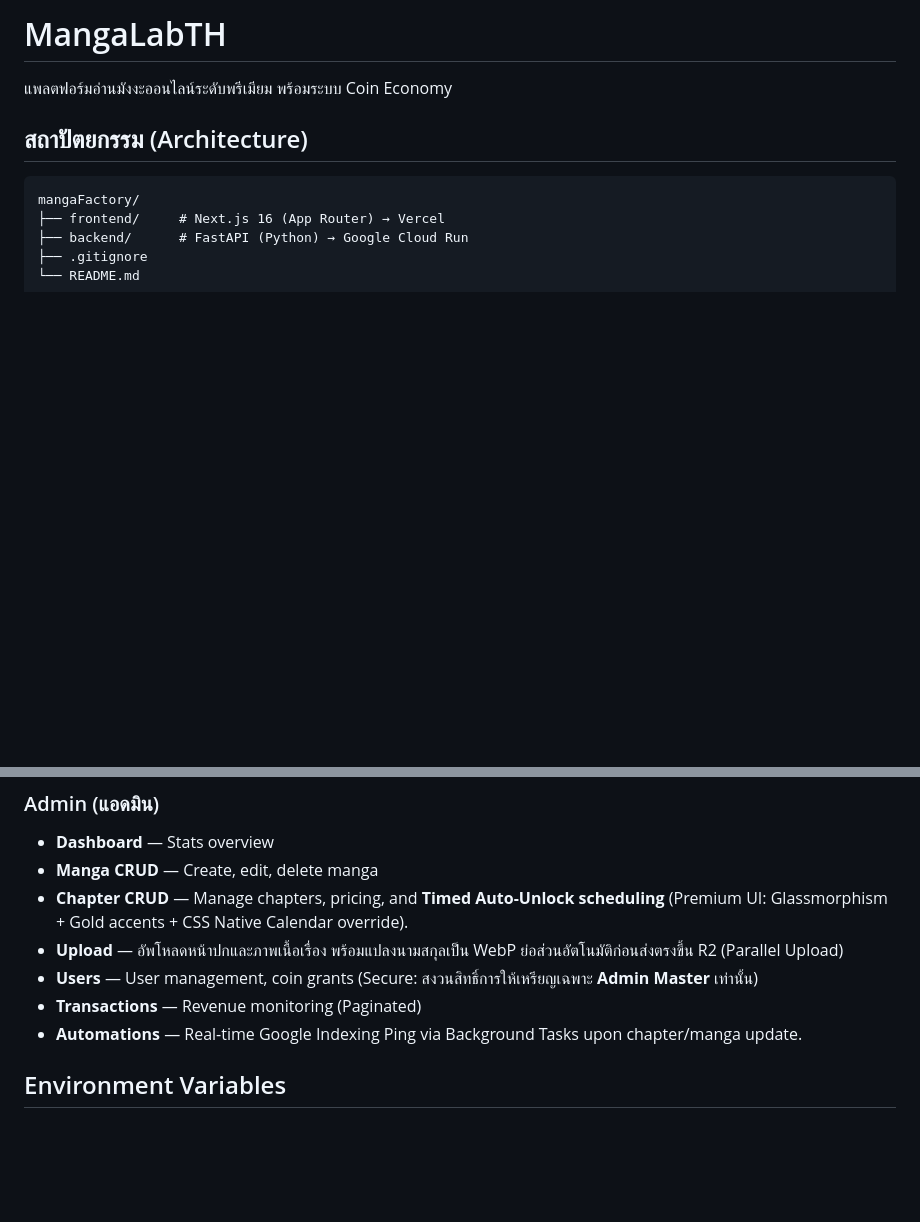
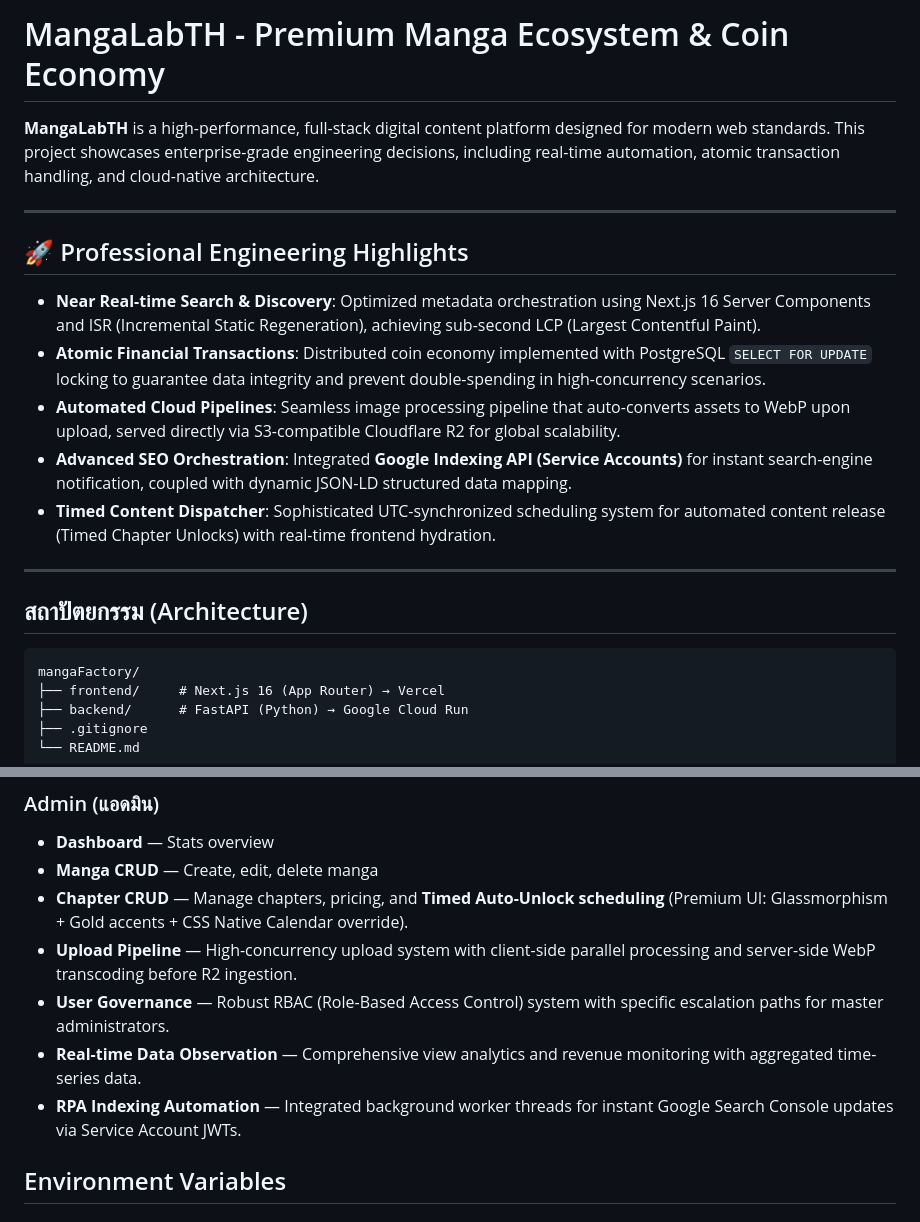
Before and after one commit to pakawatdmc-art/MangaLabTH, a Markdown page: README.md, 2 parts joined by grey strips. Rendered like a GitHub page; blank space fills up the shorter version.

Commit message:
docs: upgrade README to professional technical showcase for resume

```diff
--- a/README.md
+++ b/README.md
@@ -1,6 +1,18 @@
-# MangaLabTH
+# MangaLabTH - Premium Manga Ecosystem & Coin Economy
 
-แพลตฟอร์มอ่านมังงะออนไลน์ระดับพรีเมียม พร้อมระบบ Coin Economy
+**MangaLabTH** is a high-performance, full-stack digital content platform designed for modern web standards. This project showcases enterprise-grade engineering decisions, including real-time automation, atomic transaction handling, and cloud-native architecture.
+
+---
+
+## 🚀 Professional Engineering Highlights
+
+- **Near Real-time Search & Discovery**: Optimized metadata orchestration using Next.js 16 Server Components and ISR (Incremental Static Regeneration), achieving sub-second LCP (Largest Contentful Paint).
+- **Atomic Financial Transactions**: Distributed coin economy implemented with PostgreSQL `SELECT FOR UPDATE` locking to guarantee data integrity and prevent double-spending in high-concurrency scenarios.
+- **Automated Cloud Pipelines**: Seamless image processing pipeline that auto-converts assets to WebP upon upload, served directly via S3-compatible Cloudflare R2 for global scalability.
+- **Advanced SEO Orchestration**: Integrated **Google Indexing API (Service Accounts)** for instant search-engine notification, coupled with dynamic JSON-LD structured data mapping.
+- **Timed Content Dispatcher**: Sophisticated UTC-synchronized scheduling system for automated content release (Timed Chapter Unlocks) with real-time frontend hydration.
+
+---
 
 ## สถาปัตยกรรม (Architecture)
 
@@ -96,10 +108,10 @@ Google Cloud Run จะนำ `Dockerfile` ไปสร้าง Image และ
 - **Dashboard** — Stats overview
 - **Manga CRUD** — Create, edit, delete manga
 - **Chapter CRUD** — Manage chapters, pricing, and **Timed Auto-Unlock scheduling** (Premium UI: Glassmorphism + Gold accents + CSS Native Calendar override).
-- **Upload** — อัพโหลดหน้าปกและภาพเนื้อเรื่อง พร้อมแปลงนามสกุลเป็น WebP ย่อส่วนอัตโนมัติก่อนส่งตรงขึ้น R2 (Parallel Upload)
-- **Users** — User management, coin grants (Secure: สงวนสิทธิ์การให้เหรียญเฉพาะ **Admin Master** เท่านั้น)
-- **Transactions** — Revenue monitoring (Paginated)
-- **Automations** — Real-time Google Indexing Ping via Background Tasks upon chapter/manga update.
+- **Upload Pipeline** — High-concurrency upload system with client-side parallel processing and server-side WebP transcoding before R2 ingestion.
+- **User Governance** — Robust RBAC (Role-Based Access Control) system with specific escalation paths for master administrators.
+- **Real-time Data Observation** — Comprehensive view analytics and revenue monitoring with aggregated time-series data.
+- **RPA Indexing Automation** — Integrated background worker threads for instant Google Search Console updates via Service Account JWTs.
 
 ## Environment Variables
 
```
